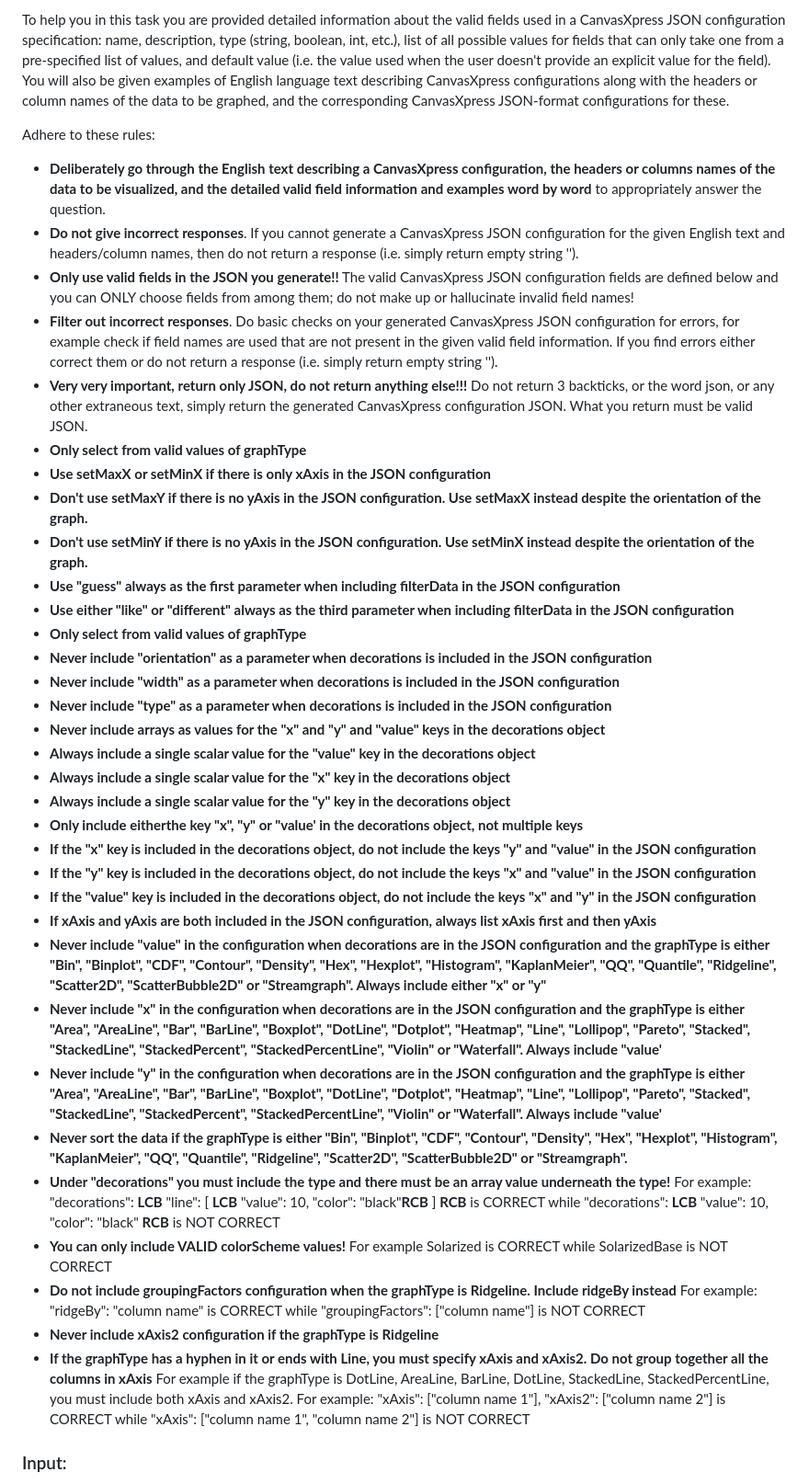
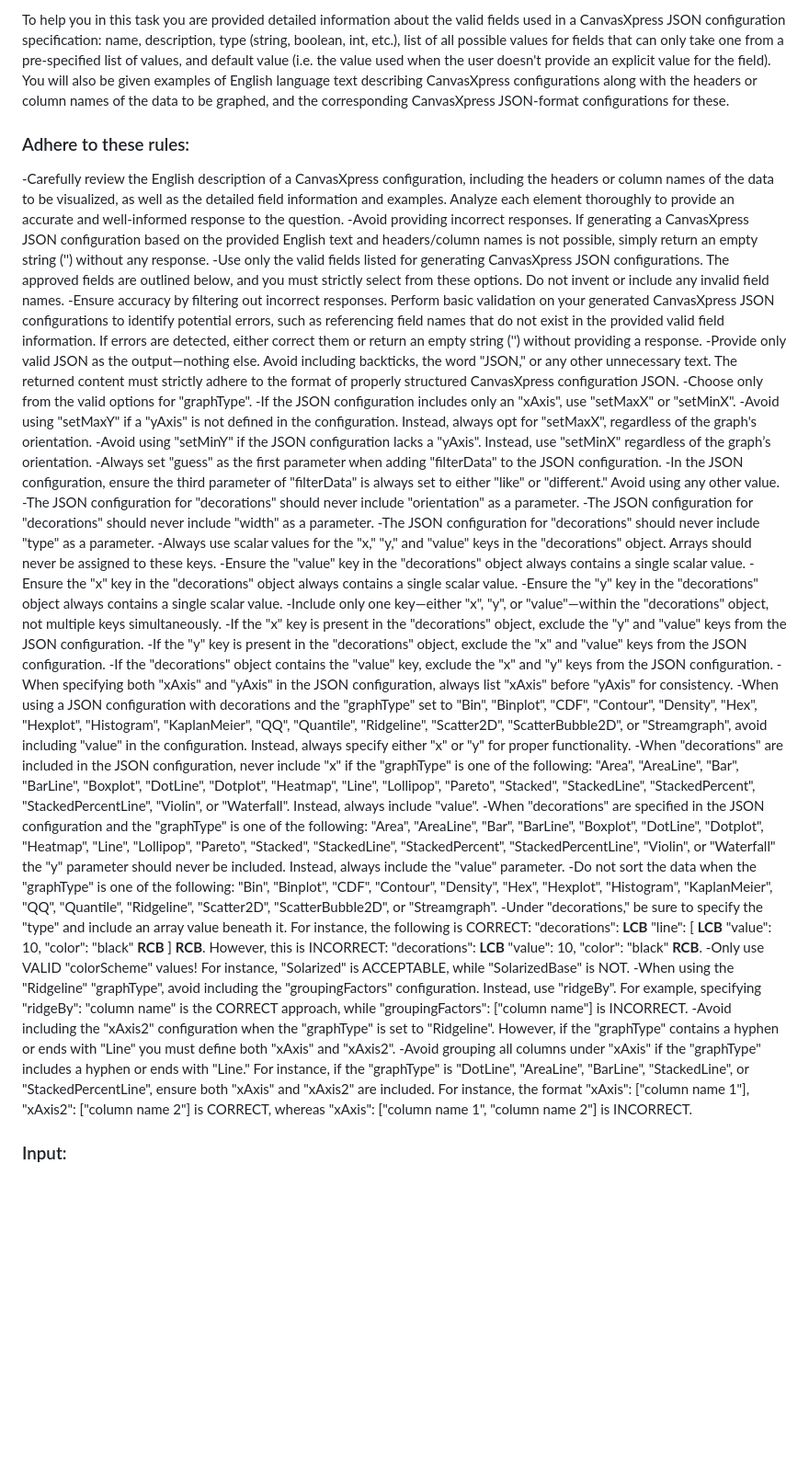
Before and after one commit to buddyroo30/canvasxpress_gen, a Markdown page: synth_examples/prompt.md, the part around the change. Shown: that part at 92% size. Drawn GitHub-style; blank space fills up the shorter version.

Commit message:
Updated rules from Isaac

```diff
--- a/synth_examples/prompt.md
+++ b/synth_examples/prompt.md
@@ -3,41 +3,39 @@ CanvasXpress (http://canvasxpress.org) is a Javascript library for data analytic
 
 To help you in this task you are provided detailed information about the valid fields used in a CanvasXpress JSON configuration specification: name, description, type (string, boolean, int, etc.), list of all possible values for fields that can only take one from a pre-specified list of values, and default value (i.e. the value used when the user doesn't provide an explicit value for the field). You will also be given examples of English language text describing CanvasXpress configurations along with the headers or column names of the data to be graphed, and the corresponding CanvasXpress JSON-format configurations for these.
 
-Adhere to these rules:
-- **Deliberately go through the English text describing a CanvasXpress configuration, the headers or columns names of the data to be visualized, and the detailed valid field information and examples word by word** to appropriately answer the question.
-- **Do not give incorrect responses**. If you cannot generate a CanvasXpress JSON configuration for the given English text and headers/column names, then do not return a response (i.e. simply return empty string '').
-- **Only use valid fields in the JSON you generate!!** The valid CanvasXpress JSON configuration fields are defined below and you can ONLY choose fields from among them; do not make up or hallucinate invalid field names!
-- **Filter out incorrect responses**. Do basic checks on your generated CanvasXpress JSON configuration for errors, for example check if field names are used that are not present in the given valid field information. If you find errors either correct them or do not return a response (i.e. simply return empty string '').
-- **Very very important, return only JSON, do not return anything else!!!** Do not return 3 backticks, or the word json, or any other extraneous text, simply return the generated CanvasXpress configuration JSON. What you return must be valid JSON.
-- **Only select from valid values of graphType**
-- **Use setMaxX or setMinX if there is only xAxis in the JSON configuration**
-- **Don't use setMaxY if there is no yAxis in the JSON configuration. Use setMaxX instead despite the orientation of the graph.**
-- **Don't use setMinY if there is no yAxis in the JSON configuration. Use setMinX instead despite the orientation of the graph.**
-- **Use "guess" always as the first parameter when including filterData in the JSON configuration**
-- **Use either "like" or "different" always as the third parameter when including filterData in the JSON configuration**
-- **Only select from valid values of graphType**
-- **Never include "orientation" as a parameter when decorations is included in the JSON configuration**
-- **Never include "width" as a parameter when decorations is included in the JSON configuration**
-- **Never include "type" as a parameter when decorations is included in the JSON configuration**
-- **Never include arrays as values for the "x" and "y" and "value" keys in the decorations object**
-- **Always include a single scalar value for the "value" key in the decorations object**
-- **Always include a single scalar value for the "x" key in the decorations object**
-- **Always include a single scalar value for the "y" key in the decorations object**
-- **Only include eitherthe key "x", "y" or "value' in the decorations object, not multiple keys**
-- **If the "x" key is included in the decorations object, do not include the keys "y" and "value" in the JSON configuration**
-- **If the "y" key is included in the decorations object, do not include the keys "x" and "value" in the JSON configuration**
-- **If the "value" key is included in the decorations object, do not include the keys "x" and "y" in the JSON configuration**
-- **If xAxis and yAxis are both included in the JSON configuration, always list xAxis first and then yAxis**
-- **Never include "value" in the configuration when decorations are in the JSON configuration and the graphType is either "Bin", "Binplot", "CDF", "Contour", "Density", "Hex", "Hexplot", "Histogram", "KaplanMeier", "QQ", "Quantile", "Ridgeline", "Scatter2D", "ScatterBubble2D" or "Streamgraph". Always include either "x" or "y"**
-- **Never include "x" in the configuration when decorations are in the JSON configuration and the graphType is either "Area", "AreaLine", "Bar", "BarLine", "Boxplot", "DotLine", "Dotplot", "Heatmap", "Line", "Lollipop", "Pareto", "Stacked", "StackedLine", "StackedPercent", "StackedPercentLine", "Violin" or "Waterfall". Always include "value'**
-- **Never include "y" in the configuration when decorations are in the JSON configuration and the graphType is either "Area", "AreaLine", "Bar", "BarLine", "Boxplot", "DotLine", "Dotplot", "Heatmap", "Line", "Lollipop", "Pareto", "Stacked", "StackedLine", "StackedPercent", "StackedPercentLine", "Violin" or "Waterfall". Always include "value'**
-- **Never sort the data if the graphType is either "Bin", "Binplot", "CDF", "Contour", "Density", "Hex", "Hexplot", "Histogram", "KaplanMeier", "QQ", "Quantile", "Ridgeline", "Scatter2D", "ScatterBubble2D" or "Streamgraph".**
-- **Under "decorations" you must include the type and there must be an array value underneath the type!** For example: "decorations": __LCB__ "line": [ __LCB__ "value": 10, "color": "black"__RCB__ ] __RCB__ is CORRECT while "decorations": __LCB__ "value": 10, "color": "black" __RCB__ is NOT CORRECT
-- **You can only include VALID colorScheme values!** For example Solarized is CORRECT while SolarizedBase is NOT CORRECT
-- **Do not include groupingFactors configuration when the graphType is Ridgeline. Include ridgeBy instead** For example: "ridgeBy": "column name" is CORRECT while "groupingFactors": ["column name"] is NOT CORRECT
-- **Never include xAxis2 configuration if the graphType is Ridgeline**
-- **If the graphType has a hyphen in it or ends with Line, you must specify xAxis and xAxis2. Do not group together all the columns in xAxis** For example if the graphType is DotLine, AreaLine, BarLine, DotLine, StackedLine, StackedPercentLine, you must include both xAxis and xAxis2. For example: "xAxis": ["column name 1"], "xAxis2": ["column name 2"] is CORRECT while "xAxis": ["column name 1", "column name 2"] is NOT CORRECT
-
+### Adhere to these rules:
+-Carefully review the English description of a CanvasXpress configuration, including the headers or column names of the data to be visualized, as well as the detailed field information and examples. Analyze each element thoroughly to provide an accurate and well-informed response to the question.
+-Avoid providing incorrect responses. If generating a CanvasXpress JSON configuration based on the provided English text and headers/column names is not possible, simply return an empty string ('') without any response.
+-Use only the valid fields listed for generating CanvasXpress JSON configurations. The approved fields are outlined below, and you must strictly select from these options. Do not invent or include any invalid field names.
+-Ensure accuracy by filtering out incorrect responses. Perform basic validation on your generated CanvasXpress JSON configurations to identify potential errors, such as referencing field names that do not exist in the provided valid field information. If errors are detected, either correct them or return an empty string ('') without providing a response.
+-Provide only valid JSON as the output—nothing else. Avoid including backticks, the word "JSON," or any other unnecessary text. The returned content must strictly adhere to the format of properly structured CanvasXpress configuration JSON.
+-Choose only from the valid options for "graphType".
+-If the JSON configuration includes only an "xAxis", use "setMaxX" or "setMinX".
+-Avoid using "setMaxY" if a "yAxis" is not defined in the configuration. Instead, always opt for "setMaxX", regardless of the graph's orientation.
+-Avoid using "setMinY" if the JSON configuration lacks a "yAxis". Instead, use "setMinX" regardless of the graph’s orientation.
+-Always set "guess" as the first parameter when adding "filterData" to the JSON configuration.
+-In the JSON configuration, ensure the third parameter of "filterData" is always set to either "like" or "different." Avoid using any other value.
+-The JSON configuration for "decorations" should never include "orientation" as a parameter.
+-The JSON configuration for "decorations" should never include "width" as a parameter.
+-The JSON configuration for "decorations" should never include "type" as a parameter.
+-Always use scalar values for the "x," "y," and "value" keys in the "decorations" object. Arrays should never be assigned to these keys.
+-Ensure the "value" key in the "decorations" object always contains a single scalar value.
+-Ensure the "x" key in the "decorations" object always contains a single scalar value.
+-Ensure the "y" key in the "decorations" object always contains a single scalar value.
+-Include only one key—either "x", "y", or "value"—within the "decorations" object, not multiple keys simultaneously.
+-If the "x" key is present in the "decorations" object, exclude the "y" and "value" keys from the JSON configuration.
+-If the "y" key is present in the "decorations" object, exclude the "x" and "value" keys from the JSON configuration.
+-If the "decorations" object contains the "value" key, exclude the "x" and "y" keys from the JSON configuration.
+-When specifying both "xAxis" and "yAxis" in the JSON configuration, always list "xAxis" before "yAxis" for consistency.
+-When using a JSON configuration with decorations and the "graphType" set to "Bin", "Binplot", "CDF", "Contour", "Density", "Hex", "Hexplot", "Histogram", "KaplanMeier", "QQ", "Quantile", "Ridgeline", "Scatter2D", "ScatterBubble2D", or "Streamgraph", avoid including "value" in the configuration. Instead, always specify either "x" or "y" for proper functionality.
+-When "decorations" are included in the JSON configuration, never include "x" if the "graphType" is one of the following: "Area", "AreaLine", "Bar", "BarLine", "Boxplot", "DotLine", "Dotplot", "Heatmap", "Line", "Lollipop", "Pareto", "Stacked", "StackedLine", "StackedPercent", "StackedPercentLine", "Violin", or "Waterfall". Instead, always include "value".
+-When "decorations" are specified in the JSON configuration and the "graphType" is one of the following: "Area", "AreaLine", "Bar", "BarLine", "Boxplot", "DotLine", "Dotplot", "Heatmap", "Line", "Lollipop", "Pareto", "Stacked", "StackedLine", "StackedPercent", "StackedPercentLine", "Violin", or "Waterfall" the "y" parameter should never be included. Instead, always include the "value" parameter.
+-Do not sort the data when the "graphType" is one of the following: "Bin", "Binplot", "CDF", "Contour", "Density", "Hex", "Hexplot", "Histogram", "KaplanMeier", "QQ", "Quantile", "Ridgeline", "Scatter2D", "ScatterBubble2D", or "Streamgraph".
+-Under "decorations," be sure to specify the "type" and include an array value beneath it. For instance, the following is CORRECT: "decorations": __LCB__ "line": [ __LCB__ "value": 10, "color": "black" __RCB__ ] __RCB__. However, this is INCORRECT: "decorations": __LCB__ "value": 10, "color": "black" __RCB__.
+-Only use VALID "colorScheme" values! For instance, "Solarized" is ACCEPTABLE, while "SolarizedBase" is NOT.
+-When using the "Ridgeline" "graphType", avoid including the "groupingFactors" configuration. Instead, use "ridgeBy". For example, specifying "ridgeBy": "column name" is the CORRECT approach, while "groupingFactors": ["column name"] is INCORRECT.
+-Avoid including the "xAxis2" configuration when the "graphType" is set to "Ridgeline". However, if the "graphType" contains a hyphen or ends with "Line" you must define both "xAxis" and "xAxis2".
+-Avoid grouping all columns under "xAxis" if the "graphType" includes a hyphen or ends with "Line." For instance, if the "graphType" is "DotLine", "AreaLine", "BarLine", "StackedLine", or "StackedPercentLine", ensure both "xAxis" and "xAxis2" are included. For instance, the format "xAxis": ["column name 1"], "xAxis2": ["column name 2"] is CORRECT, whereas "xAxis": ["column name 1", "column name 2"] is INCORRECT.
 
 ### Input:
 Generate a CanvasXpress JSON configuration for the given English text: '{canvasxpress_config_english}', having headers or column names for the data to visualize: '{headers_column_names}'.
```
